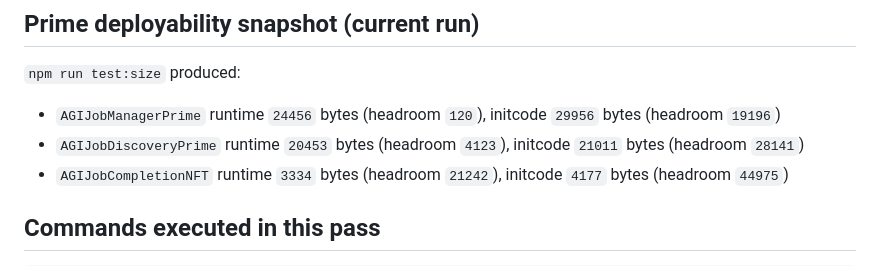
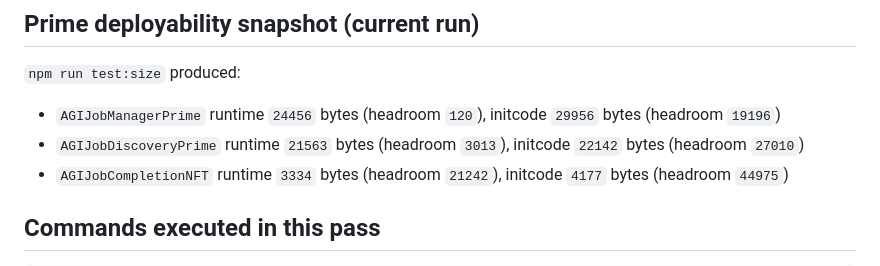
Before and after one commit to MontrealAI/AGIJobManagerPrime, a Markdown page: PRIME_BLOCKER_VERIFICATION_MEMO.md, the part around the change. Rendered like a GitHub page.

```diff
--- a/PRIME_BLOCKER_VERIFICATION_MEMO.md
+++ b/PRIME_BLOCKER_VERIFICATION_MEMO.md
@@ -19,7 +19,7 @@ This memo records the blocker-by-blocker verification pass performed on the curr
 `npm run test:size` produced:
 
 - `AGIJobManagerPrime` runtime `24456` bytes (headroom `120`), initcode `29956` bytes (headroom `19196`)
-- `AGIJobDiscoveryPrime` runtime `20453` bytes (headroom `4123`), initcode `21011` bytes (headroom `28141`)
+- `AGIJobDiscoveryPrime` runtime `21563` bytes (headroom `3013`), initcode `22142` bytes (headroom `27010`)
 - `AGIJobCompletionNFT` runtime `3334` bytes (headroom `21242`), initcode `4177` bytes (headroom `44975`)
 
 ## Commands executed in this pass
```
Also changed, not shown: SECURITY_VERIFICATION_REPORT.md (+1 -1 lines), docs/prime-mechanism-economic-review.md (added, +44 -0 lines).
